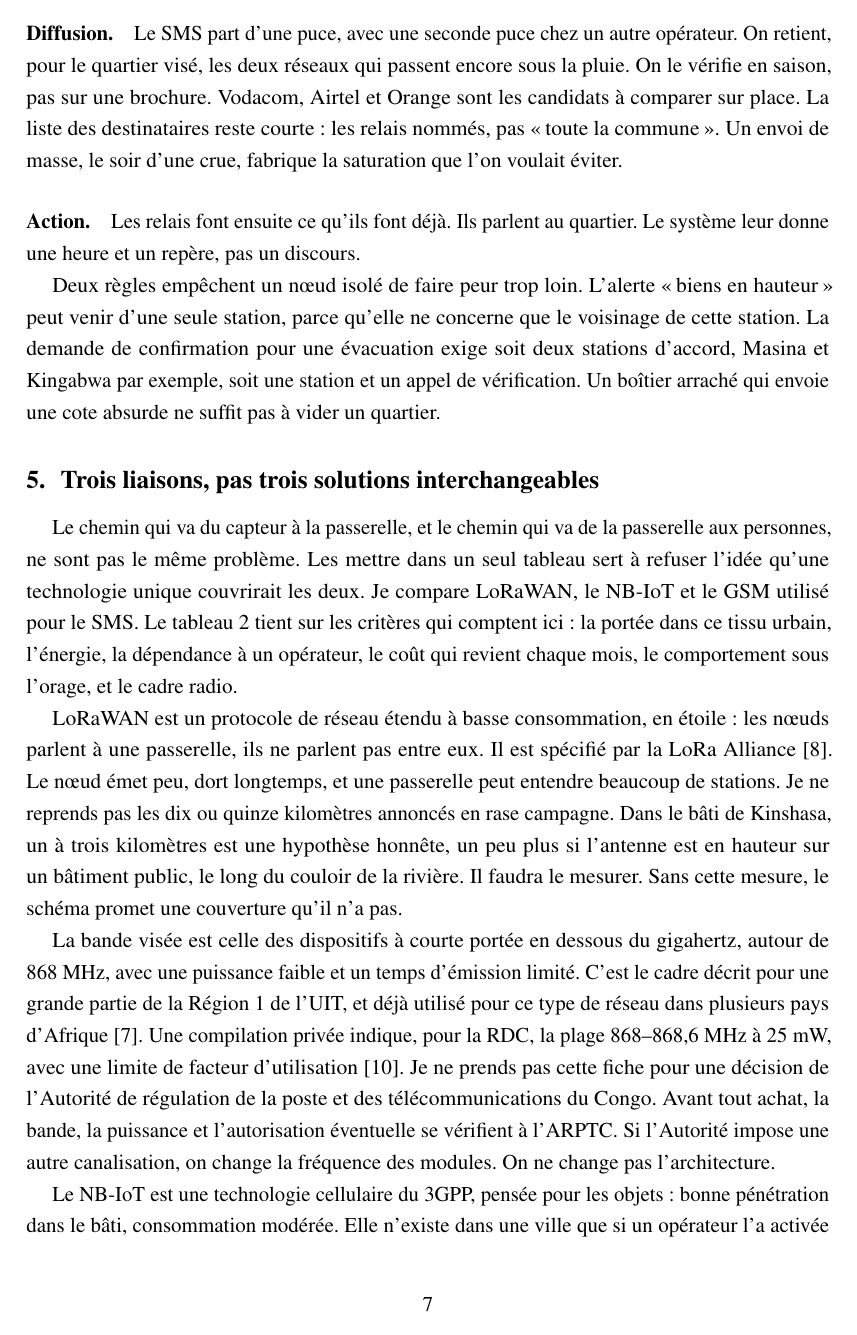
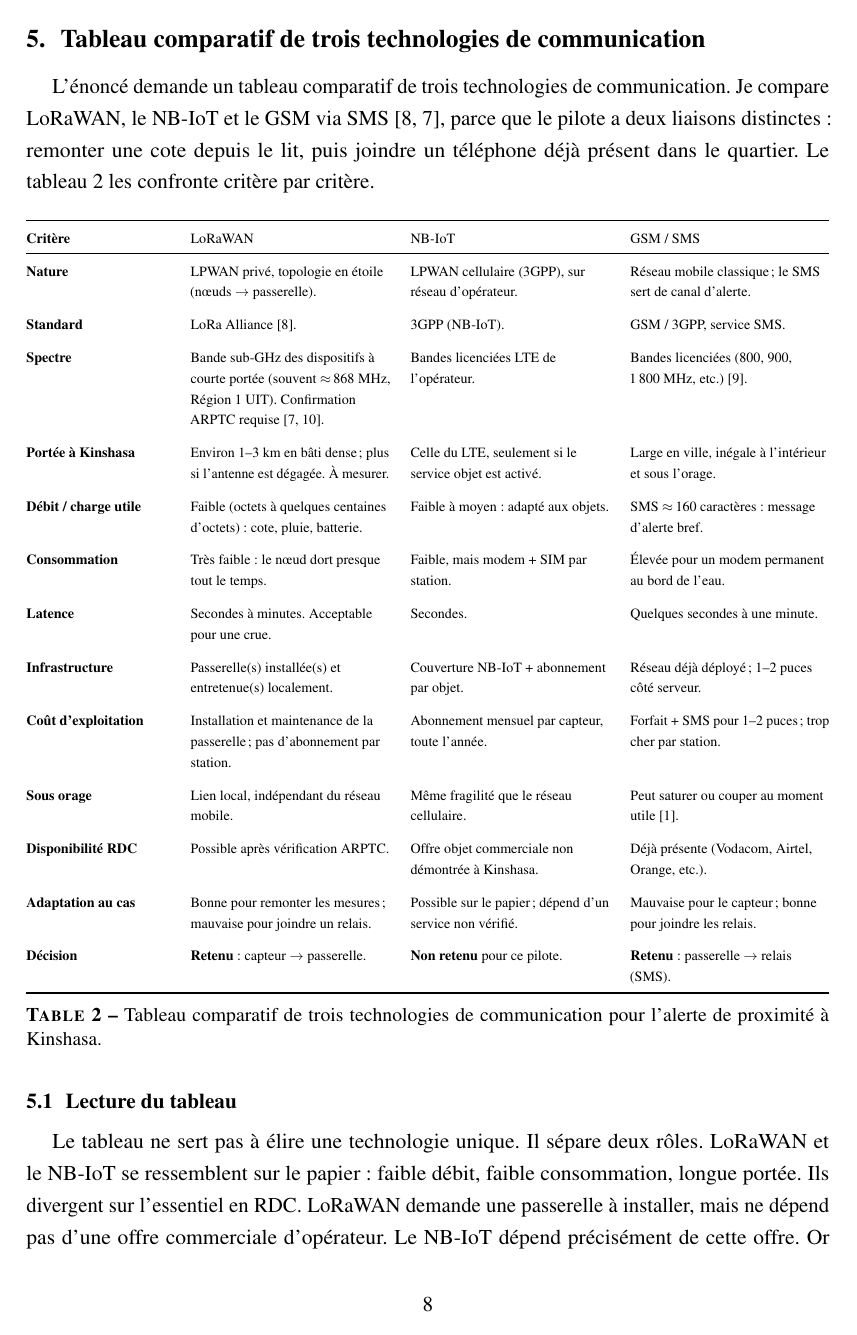
Before and after one commit to MasirikaConstantin/iot, a LaTeX document (rapport.tex): page 8 of 13 before the commit and page 9 of 14 after it. Compiled offline with pdfLaTeX.

Commit message:
Renforcer le tableau comparatif des technologies de communication.
Critères techniques alignés ligne par ligne pour LoRaWAN, NB-IoT et GSM/SMS, avec une lecture qui justifie le choix mixte pour Kinshasa.

Co-authored-by: elconstant73 <elconstant73@gmail.com>

```diff
--- a/rapport.tex
+++ b/rapport.tex
@@ -11,6 +11,7 @@
 \usepackage{booktabs}
 \usepackage{tabularx}
 \usepackage{array}
+\usepackage{float}
 \usepackage{tikz}
 \usetikzlibrary{arrows.meta,babel}
 \usepackage{etoolbox}
@@ -111,7 +112,7 @@
 
 La METTELSAT, l'Agence nationale de météorologie et de télédétection par satellite, avait annoncé des pluies supérieures à la normale plusieurs semaines avant avril 2025~\cite{ifrc2025}. L'avertissement saisonnier existait donc. Ce qui n'existait pas, c'est une mesure du niveau, proche des parcelles, capable de dire à un chef de quartier, le matin même, qu'un repère connu vient d'être dépassé.
 
-C'est cet écart que la proposition cherche à réduire. Les sections suivent l'ordre demandé. D'abord le problème, tel qu'il se pose à Kinshasa, et non sous la forme d'une ville intelligente imaginaire. Ensuite le pilote, avec un schéma d'architecture original. Puis un tableau de trois technologies de communication, lu pour un choix et non pour une liste. Ensuite deux risques de déploiement, chacun avec une parade, et deux limites que ces parades ne lèvent pas. La conclusion dit ce que je retiens, et ce que je refuse de faire dire à ce schéma.
+C'est cet écart que la proposition cherche à réduire. Les sections suivent l'ordre demandé. D'abord le problème, tel qu'il se pose à Kinshasa, et non sous la forme d'une ville intelligente imaginaire. Ensuite le pilote, avec un schéma d'architecture original. Puis un tableau comparatif de trois technologies de communication, lu pour un choix et non pour une liste. Ensuite deux risques de déploiement, chacun avec une parade, et deux limites que ces parades ne lèvent pas. La conclusion dit ce que je retiens, et ce que je refuse de faire dire à ce schéma.
 
 \section{Un problème déjà mesuré, mal annoncé}
 \label{sec:probleme}
@@ -261,10 +262,14 @@
 
 Deux règles empêchent un nœud isolé de faire peur trop loin. L'alerte \enquote{biens en hauteur} peut venir d'une seule station, parce qu'elle ne concerne que le voisinage de cette station. La demande de confirmation pour une évacuation exige soit deux stations d'accord, Masina et Kingabwa par exemple, soit une station et un appel de vérification. Un boîtier arraché qui envoie une cote absurde ne suffit pas à vider un quartier.
 
-\section{Trois liaisons, pas trois solutions interchangeables}
+\clearpage
+\section{Tableau comparatif de trois technologies de communication}
 \label{sec:tech}
 
-Le chemin qui va du capteur à la passerelle, et le chemin qui va de la passerelle aux personnes, ne sont pas le même problème. Les mettre dans un seul tableau sert à refuser l'idée qu'une technologie unique couvrirait les deux. Je compare LoRaWAN, le NB-IoT et le GSM utilisé pour le SMS. Le tableau~\ref{tab:tech} tient sur les critères qui comptent ici~: la portée dans ce tissu urbain, l'énergie, la dépendance à un opérateur, le coût qui revient chaque mois, le comportement sous l'orage, et le cadre radio.
+L'énoncé demande un tableau comparatif de trois technologies de communication. Je compare LoRaWAN, le NB-IoT et le GSM via SMS~\cite{lora,uit2018}, parce que le pilote a deux liaisons distinctes~: remonter une cote depuis le lit, puis joindre un téléphone déjà présent dans le quartier. Le tableau~\ref{tab:tech} les confronte critère par critère.
 
-\begin{table}[ht]
+\begin{table}[H]
 \centering
+\scriptsize
+\renewcommand{\arraystretch}{1.08}
+\begin{tabularx}{\textwidth}{@{}>{\raggedright\arraybackslash\bfseries}p{2.85cm}>{\raggedright\arraybackslash}X>{\raggedright\arraybackslash}X>{\raggedright\arraybackslash}X@{}}
@@ -274,27 +276,38 @@
 \toprule
 Critère & LoRaWAN & NB-IoT & GSM / SMS \\
 \midrule
-Portée utile à Kinshasa & Un à trois kilomètres en bâti dense. Davantage si l'antenne est dégagée. À mesurer sur place. & Celle du LTE de l'opérateur, seulement si le service objet est vraiment ouvert. & Bonne dans la ville, inégale à l'intérieur et sous l'orage. \\
+Nature & LPWAN privé, topologie en étoile (nœuds $\rightarrow$ passerelle). & LPWAN cellulaire (3GPP), sur réseau d'opérateur. & Réseau mobile classique~; le SMS sert de canal d'alerte. \\
 \addlinespace
-Énergie au bord de l'eau & Très faible. Le nœud dort presque tout le temps. & Faible, mais chaque station porte un modem et une puce. & Trop forte pour un modem laissé au-dessus du lit. \\
+Standard & LoRa Alliance~\cite{lora}. & 3GPP (NB-IoT). & GSM / 3GPP, service SMS. \\
 \addlinespace
-Qui doit déjà exister & Une passerelle à nous. Pas un service d'opérateur. & Un opérateur qui a activé le NB-IoT sur son réseau. & Un réseau mobile, déjà présent. \\
+Spectre & Bande sub-GHz des dispositifs à courte portée (souvent $\approx$\,868~MHz, Région~1 UIT). Confirmation ARPTC requise~\cite{uit2018,eleos}. & Bandes licenciées LTE de l'opérateur. & Bandes licenciées (800, 900, 1\,800~MHz, etc.)~\cite{arptc2025}. \\
 \addlinespace
-Coût qui revient & La maintenance de la passerelle. Pas d'abonnement par station. & Un abonnement par capteur, douze mois par an. & Acceptable pour une ou deux puces. Absurde pour chaque station. \\
+Portée à Kinshasa & Environ 1--3~km en bâti dense~; plus si l'antenne est dégagée. À mesurer. & Celle du LTE, seulement si le service objet est activé. & Large en ville, inégale à l'intérieur et sous l'orage. \\
 \addlinespace
-Sous la pluie forte & Le lien station--passerelle ne passe pas par le réseau mobile. & Même fragilité que le réseau cellulaire. & Peut couper ou saturer au moment utile. \\
+Débit / charge utile & Faible (octets à quelques centaines d'octets)~: cote, pluie, batterie. & Faible à moyen~: adapté aux objets. & SMS $\approx$\,160 caractères~: message d'alerte bref. \\
 \addlinespace
-Cadre radio & Bande sub-gigahertz des dispositifs à courte portée. À faire confirmer par l'ARPTC. & Bande licenciée de l'opérateur. & Bande licenciée de l'opérateur. \\
+Consommation & Très faible~: le nœud dort presque tout le temps. & Faible, mais modem + SIM par station. & Élevée pour un modem permanent au bord de l'eau. \\
 \addlinespace
-Place dans le pilote & Retenu, entre les trois stations et la maison communale. & Non retenu. & Retenu seulement ensuite, vers les relais. \\
+Latence & Secondes à minutes. Acceptable pour une crue. & Secondes. & Quelques secondes à une minute. \\
+\addlinespace
+Infrastructure & Passerelle(s) installée(s) et entretenue(s) localement. & Couverture NB-IoT + abonnement par objet. & Réseau déjà déployé~; 1--2 puces côté serveur. \\
+\addlinespace
+Coût d'exploitation & Installation et maintenance de la passerelle~; pas d'abonnement par station. & Abonnement mensuel par capteur, toute l'année. & Forfait + SMS pour 1--2 puces~; trop cher par station. \\
+\addlinespace
+Sous orage & Lien local, indépendant du réseau mobile. & Même fragilité que le réseau cellulaire. & Peut saturer ou couper au moment utile~\cite{ifrc2025}. \\
+\addlinespace
+Disponibilité RDC & Possible après vérification ARPTC. & Offre objet commerciale non démontrée à Kinshasa. & Déjà présente (Vodacom, Airtel, Orange, etc.). \\
+\addlinespace
+Adaptation au cas & Bonne pour remonter les mesures~; mauvaise pour joindre un relais. & Possible sur le papier~; dépend d'un service non vérifié. & Mauvaise pour le capteur~; bonne pour joindre les relais. \\
+\addlinespace
+Décision & \textbf{Retenu}~: capteur $\rightarrow$ passerelle. & \textbf{Non retenu} pour ce pilote. & \textbf{Retenu}~: passerelle $\rightarrow$ relais (SMS). \\
 \bottomrule
 \end{tabularx}
-\caption{Trois technologies, deux rôles. LoRaWAN relie la rivière à la passerelle. Le SMS relie la passerelle aux personnes. Le NB-IoT reste une option de papier tant qu'un opérateur ne le démontre pas à Kinshasa.}
+\caption{Tableau comparatif de trois technologies de communication pour l'alerte de proximité à Kinshasa.}
 \label{tab:tech}
 \end{table}
 
-LoRaWAN est un protocole de réseau étendu à basse consommation, en étoile~: les nœuds parlent à une passerelle, ils ne parlent pas entre eux. Il est spécifié par la LoRa Alliance~\cite{lora}. Le nœud émet peu, dort longtemps, et une passerelle peut entendre beaucoup de stations. Je ne reprends pas les dix ou quinze kilomètres annoncés en rase campagne. Dans le bâti de Kinshasa, un à trois kilomètres est une hypothèse honnête, un peu plus si l'antenne est en hauteur sur un bâtiment public, le long du couloir de la rivière. Il faudra le mesurer. Sans cette mesure, le schéma promet une couverture qu'il n'a pas.
+\subsection{Lecture du tableau}
 
-La bande visée est celle des dispositifs à courte portée en dessous du gigahertz, autour de 868~MHz, avec une puissance faible et un temps d'émission limité. C'est le cadre décrit pour une grande partie de la Région~1 de l'UIT, et déjà utilisé pour ce type de réseau dans plusieurs pays d'Afrique~\cite{uit2018}. Une compilation privée indique, pour la RDC, la plage 868--868,6~MHz à 25~mW, avec une limite de facteur d'utilisation~\cite{eleos}. Je ne prends pas cette fiche pour une décision de l'Autorité de régulation de la poste et des télécommunications du Congo. Avant tout achat, la bande, la puissance et l'autorisation éventuelle se vérifient à l'ARPTC. Si l'Autorité impose une autre canalisation, on change la fréquence des modules. On ne change pas l'architecture.
+Le tableau ne sert pas à élire une technologie unique. Il sépare deux rôles. LoRaWAN et le NB-IoT se ressemblent sur le papier~: faible débit, faible consommation, longue portée. Ils divergent sur l'essentiel en RDC. LoRaWAN demande une passerelle à installer, mais ne dépend pas d'une offre commerciale d'opérateur. Le NB-IoT dépend précisément de cette offre. Or une bande LTE attribuée n'est pas un service objet ouvert~\cite{arptc2025}. Retenir le NB-IoT aujourd'hui, ce serait bâtir le pilote sur une hypothèse non démontrée à Kinshasa, plus une carte SIM dans chaque boîtier au bord de l'eau.
 
-Le NB-IoT est une technologie cellulaire du 3GPP, pensée pour les objets~: bonne pénétration dans le bâti, consommation modérée. Elle n'existe dans une ville que si un opérateur l'a activée sur son réseau LTE. Je n'ai pas trouvé d'offre commerciale NB-IoT qui couvre Kinshasa. Les bandes mobiles du pays, elles, sont attribuées, en 800, 900, 1\,800~MHz et au-delà selon les opérateurs~\cite{arptc2025}. Une bande LTE n'est pas un service objet. Retenir le NB-IoT pour ce pilote, ce serait attendre un service non démontré, glisser une carte SIM dans chaque boîtier au bord de l'eau, et payer un abonnement par station. Le tableau le garde parce que la comparaison serait fausse sans lui. Le pilote ne le retient pas.
```
Also changed, not shown: rapport.pdf, rapport.tex (10 more changed lines).
